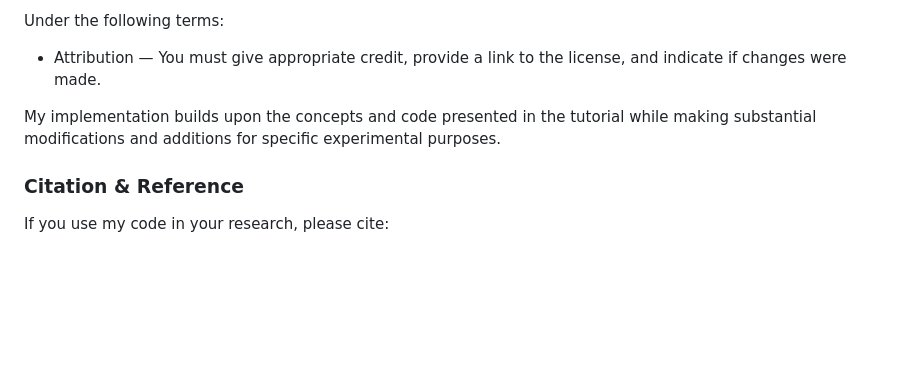
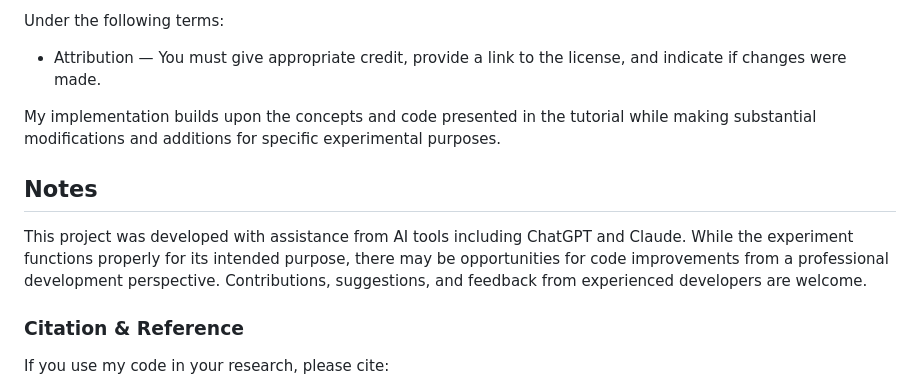
Before and after one commit to tam07pb915/spr-jspsych-experiment, a Markdown page: README.md, the part around the change. Rendered like a GitHub page; blank space fills up the shorter version.

```diff
--- a/README.md
+++ b/README.md
@@ -117,6 +117,10 @@ Under the following terms:
 
 My implementation builds upon the concepts and code presented in the tutorial while making substantial modifications and additions for specific experimental purposes.
 
+## Notes
+
+This project was developed with assistance from AI tools including ChatGPT and Claude. While the experiment functions properly for its intended purpose, there may be opportunities for code improvements from a professional development perspective. Contributions, suggestions, and feedback from experienced developers are welcome.
+
 ### Citation & Reference
 If you use my code in your research, please cite:
 
```
